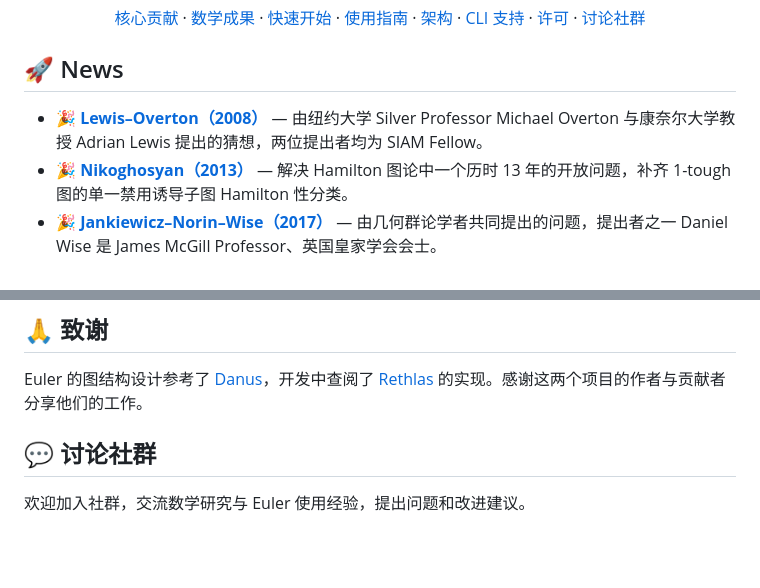
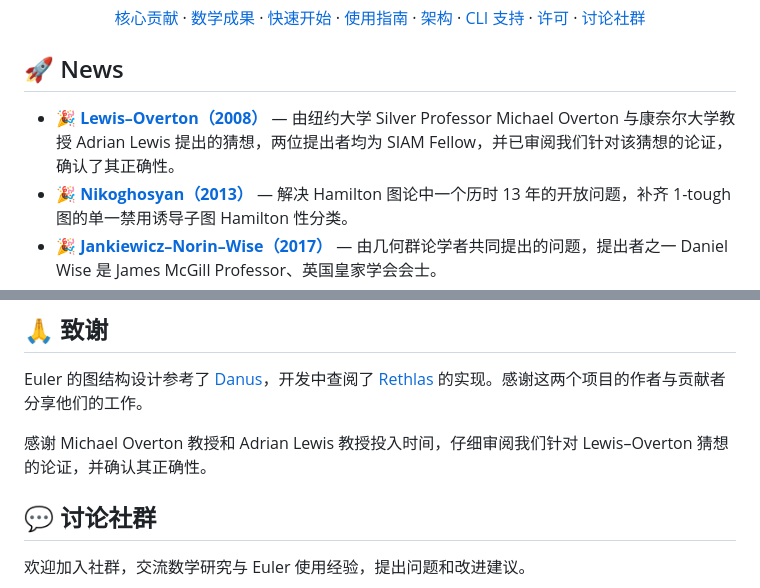
Before and after one commit to canghaimeng/Euler, a Markdown page: README.zh-CN.md, 2 parts joined by grey strips. GitHub-like rendering; blank space fills up the shorter version.

```diff
--- a/README.zh-CN.md
+++ b/README.zh-CN.md
@@ -17,7 +17,7 @@ Euler 是一个帮助研究者理解和把握完整推导过程的数学研究
 
 ## 🚀 News
 
-- 🎉 **[Lewis–Overton（2008）](examples/lewis-overton/README.zh.md)** — 由纽约大学 Silver Professor Michael Overton 与康奈尔大学教授 Adrian Lewis 提出的猜想，两位提出者均为 SIAM Fellow。
+- 🎉 **[Lewis–Overton（2008）](examples/lewis-overton/README.zh.md)** — 由纽约大学 Silver Professor Michael Overton 与康奈尔大学教授 Adrian Lewis 提出的猜想，两位提出者均为 SIAM Fellow，并已审阅我们针对该猜想的论证，确认了其正确性。
 - 🎉 **[Nikoghosyan（2013）](examples/nikoghosyan/README.zh.md)** — 解决 Hamilton 图论中一个历时 13 年的开放问题，补齐 1-tough 图的单一禁用诱导子图 Hamilton 性分类。
 - 🎉 **[Jankiewicz–Norin–Wise（2017）](examples/jnw/README.zh.md)** — 由几何群论学者共同提出的问题，提出者之一 Daniel Wise 是 James McGill Professor、英国皇家学会会士。
 
@@ -180,6 +180,8 @@ Euler 的原创工作与修改采用 **[PolyForm Noncommercial License 1.0.0](LI
 
 Euler 的图结构设计参考了 [Danus](https://github.com/frenzymath/Danus)，开发中查阅了 [Rethlas](https://github.com/frenzymath/Rethlas) 的实现。感谢这两个项目的作者与贡献者分享他们的工作。
 
+感谢 Michael Overton 教授和 Adrian Lewis 教授投入时间，仔细审阅我们针对 Lewis–Overton 猜想的论证，并确认其正确性。
+
 <a id="讨论社群"></a>
 ## 💬 讨论社群
 
```
Also changed, not shown: README.md (+3 -1 lines).
